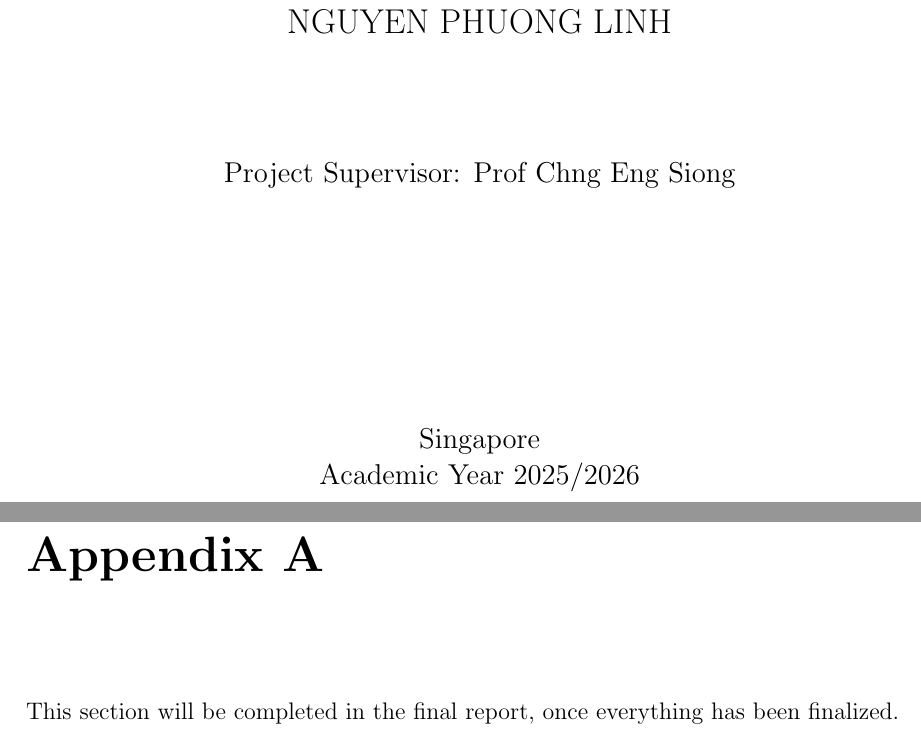
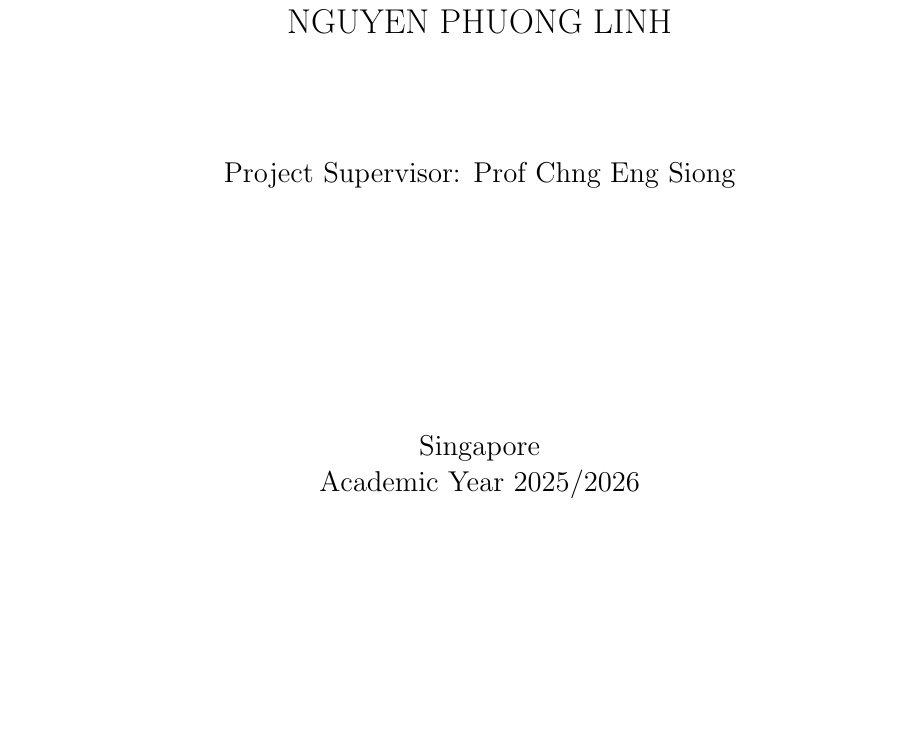
Before and after one commit to linhh011202/fyp-report, a LaTeX thesis (main.tex): two parts of pages 1 and 57 of 57 before the commit and part of page 1 of 56 after it, the two joined at a grey line, cut so that both start at the same text, the shorter picture padded with empty space. The pictures show the PDF file main.pdf that the author committed with the source.

Commit message:
Remove appendix package and related appendix input from main document

```diff
--- a/main.tex
+++ b/main.tex
@@ -11,7 +11,6 @@
 \usepackage{amsmath}
 \usepackage{hyperref}
 \usepackage{xcolor}
-\usepackage[toc,page]{appendix}
 \usepackage{graphicx}
 \usepackage{mathtools}
 \usepackage{subcaption}
@@ -98,8 +97,6 @@
 \input{tex/ch5_conclusion/ch5_conclusion}
 
 \printbibliography
-\appendix
-\input{tex/appendix/appendix1}
 
 
 
```
Also changed, not shown: main.pdf.
